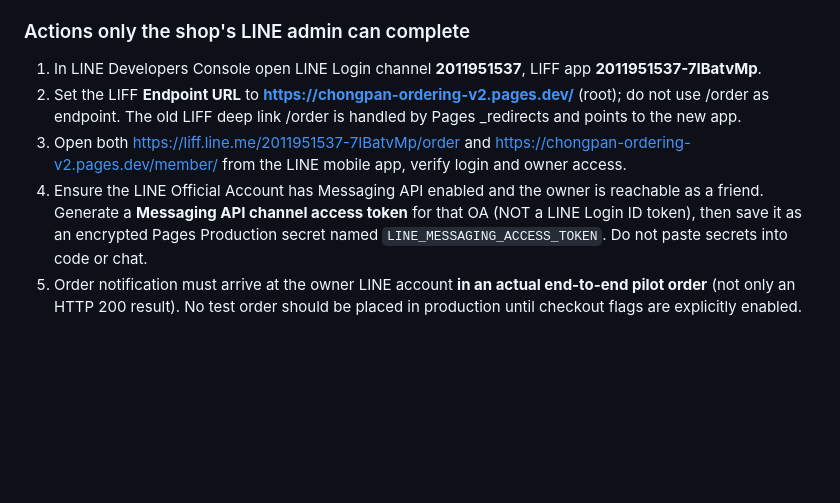
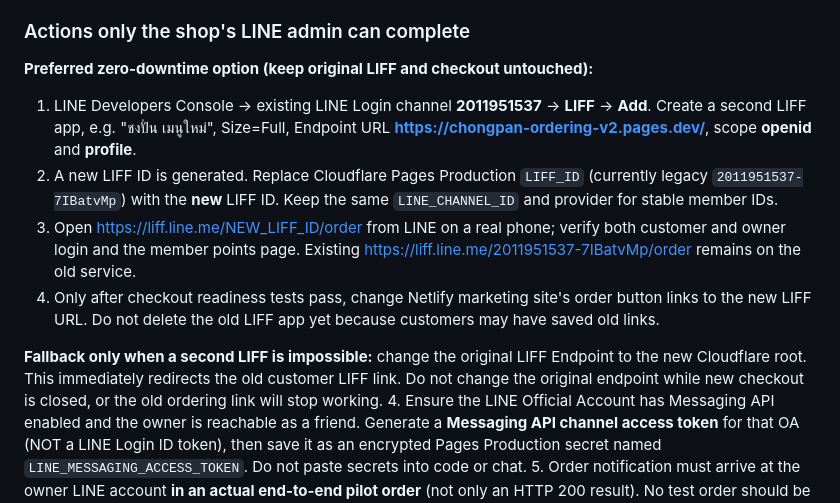
Before and after one commit to 3ANK/chong-pan-cafe, a Markdown page: README.md, the part around the change. GitHub-like rendering; blank space fills up the shorter version.

Commit message:
Adopt second LIFF app for zero-downtime switch rather than breaking legacy ordering link

```diff
--- a/README.md
+++ b/README.md
@@ -104,9 +104,14 @@ Live preview: https://chongpan-ordering-v2.pages.dev/ and https://chongpan-order
 Main marketing website: https://ชงปั่น.com . Its NEW menu links go to Cloudflare while original LINE checkout stays unchanged until all steps below pass.
 
 ### Actions only the shop's LINE admin can complete
-1. In LINE Developers Console open LINE Login channel **2011951537**, LIFF app **2011951537-7IBatvMp**.
-2. Set the LIFF **Endpoint URL** to **https://chongpan-ordering-v2.pages.dev/** (root); do not use /order as endpoint. The old LIFF deep link /order is handled by Pages _redirects and points to the new app.
-3. Open both https://liff.line.me/2011951537-7IBatvMp/order and https://chongpan-ordering-v2.pages.dev/member/ from the LINE mobile app, verify login and owner access.
+
+**Preferred zero-downtime option (keep original LIFF and checkout untouched):**
+1. LINE Developers Console → existing LINE Login channel **2011951537** → **LIFF** → **Add**. Create a second LIFF app, e.g. "ชงปั่น เมนูใหม่", Size=Full, Endpoint URL **https://chongpan-ordering-v2.pages.dev/**, scope **openid** and **profile**.
+2. A new LIFF ID is generated. Replace Cloudflare Pages Production `LIFF_ID` (currently legacy `2011951537-7IBatvMp`) with the **new** LIFF ID. Keep the same `LINE_CHANNEL_ID` and provider for stable member IDs.
+3. Open https://liff.line.me/NEW_LIFF_ID/order from LINE on a real phone; verify both customer and owner login and the member points page. Existing https://liff.line.me/2011951537-7IBatvMp/order remains on the old service.
+4. Only after checkout readiness tests pass, change Netlify marketing site's order button links to the new LIFF URL. Do not delete the old LIFF app yet because customers may have saved old links.
+
+**Fallback only when a second LIFF is impossible:** change the original LIFF Endpoint to the new Cloudflare root. This immediately redirects the old customer LIFF link. Do not change the original endpoint while new checkout is closed, or the old ordering link will stop working.
 4. Ensure the LINE Official Account has Messaging API enabled and the owner is reachable as a friend. Generate a **Messaging API channel access token** for that OA (NOT a LINE Login ID token), then save it as an encrypted Pages Production secret named `LINE_MESSAGING_ACCESS_TOKEN`. Do not paste secrets into code or chat.
 5. Order notification must arrive at the owner LINE account **in an actual end-to-end pilot order** (not only an HTTP 200 result). No test order should be placed in production until checkout flags are explicitly enabled.
 
```
